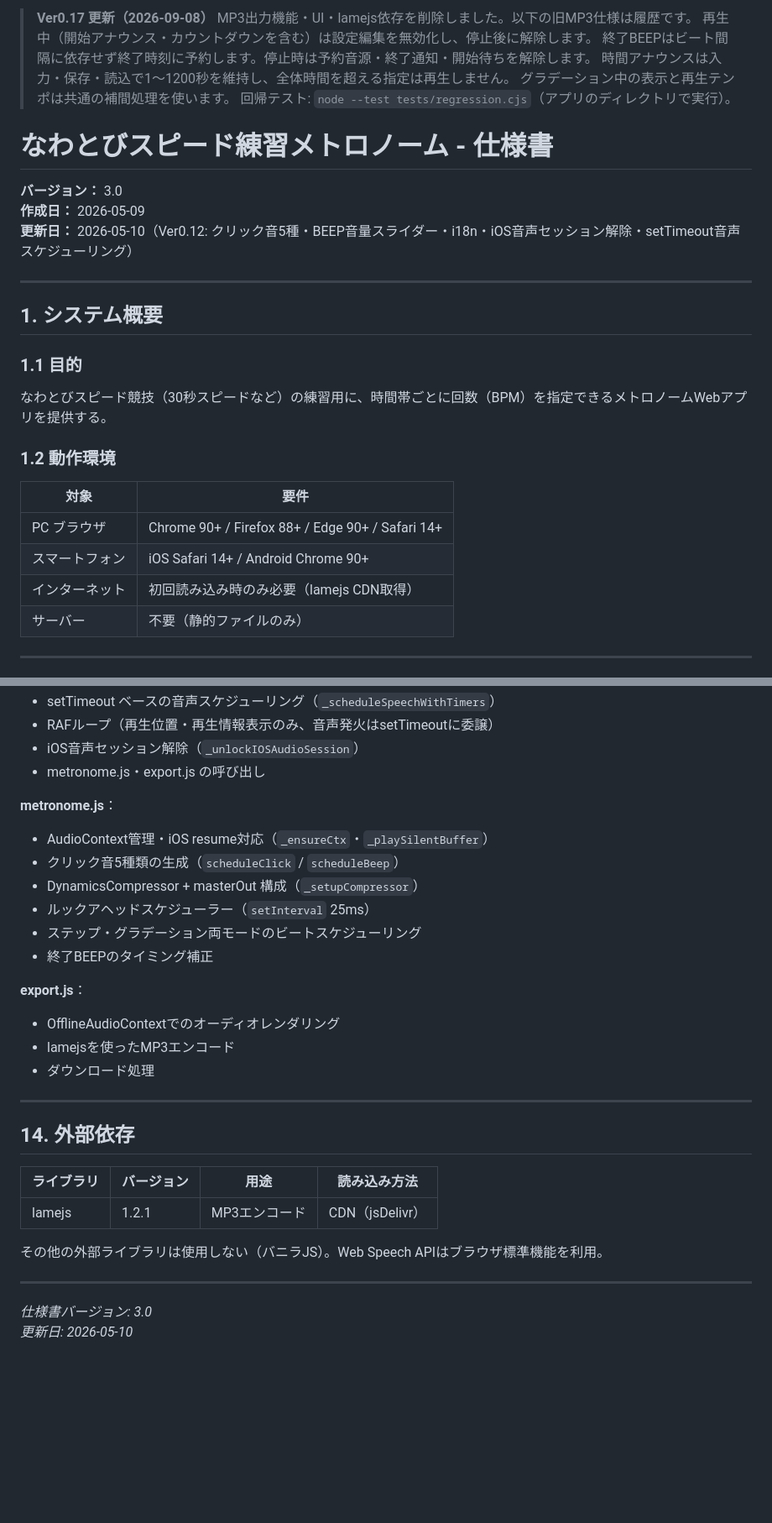
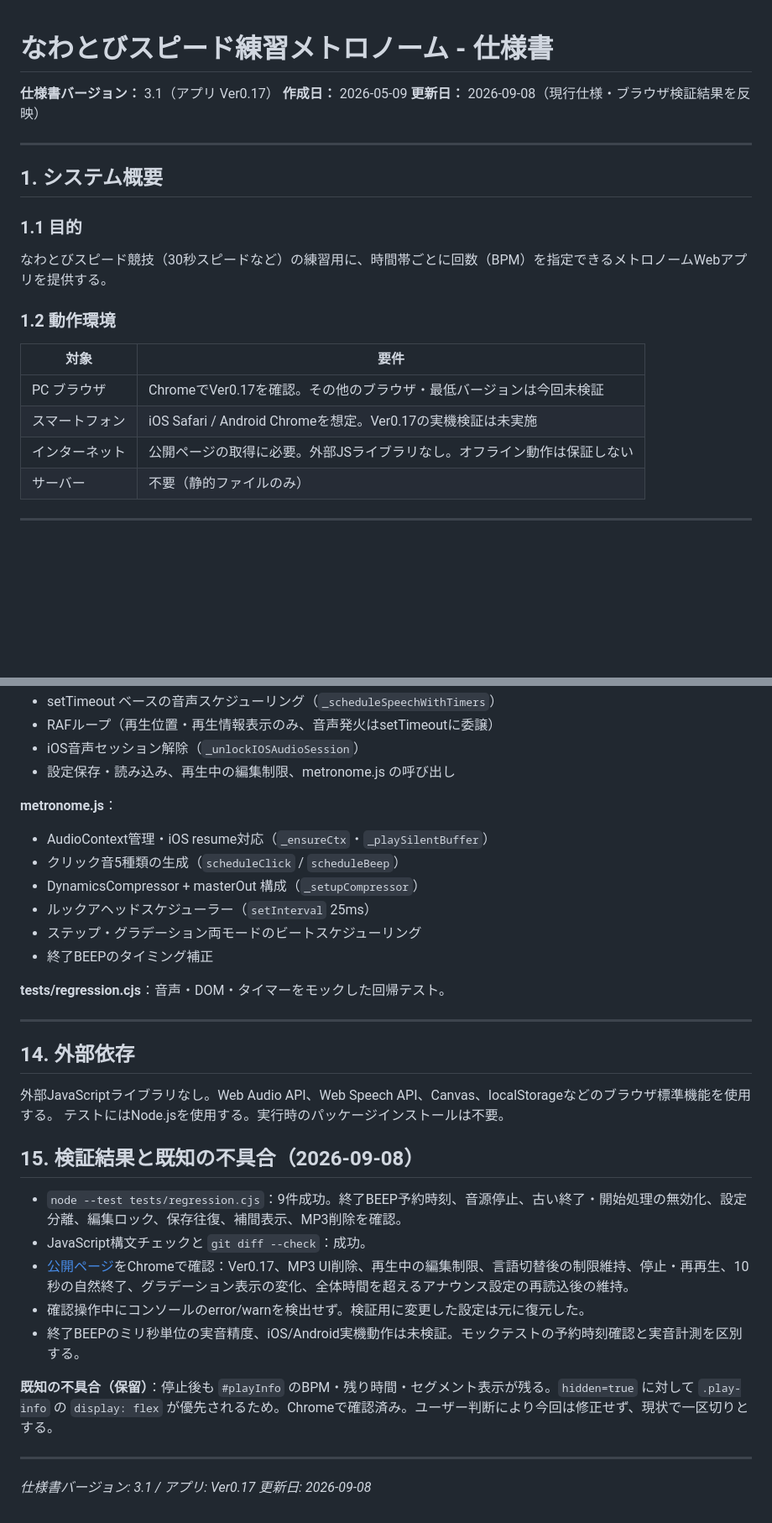
Before and after one commit to ok-rope/Speed_Practice_App, a Markdown page: spec.md, 2 parts joined by grey strips. Shown at 84% size. Drawn GitHub-style; blank space fills up the shorter version.

```diff
--- a/spec.md
+++ b/spec.md
@@ -1,16 +1,8 @@
-> **Ver0.17 更新（2026-09-08）**
-> MP3出力機能・UI・lamejs依存を削除しました。以下の旧MP3仕様は履歴です。
-> 再生中（開始アナウンス・カウントダウンを含む）は設定編集を無効化し、停止後に解除します。
-> 終了BEEPはビート間隔に依存せず終了時刻に予約します。停止時は予約音源・終了通知・開始待ちを解除します。
-> 時間アナウンスは入力・保存・読込で1〜1200秒を維持し、全体時間を超える指定は再生しません。
-> グラデーション中の表示と再生テンポは共通の補間処理を使います。
-> 回帰テスト: `node --test tests/regression.cjs`（アプリのディレクトリで実行）。
-
 # なわとびスピード練習メトロノーム - 仕様書
 
-**バージョン：** 3.0
+**仕様書バージョン：** 3.1（アプリ Ver0.17）
 **作成日：** 2026-05-09
-**更新日：** 2026-05-10（Ver0.12: クリック音5種・BEEP音量スライダー・i18n・iOS音声セッション解除・setTimeout音声スケジューリング）
+**更新日：** 2026-09-08（現行仕様・ブラウザ検証結果を反映）
 
 ---
 
@@ -22,9 +14,9 @@
 ### 1.2 動作環境
 | 対象 | 要件 |
 |---|---|
-| PC ブラウザ | Chrome 90+ / Firefox 88+ / Edge 90+ / Safari 14+ |
-| スマートフォン | iOS Safari 14+ / Android Chrome 90+ |
-| インターネット | 初回読み込み時のみ必要（lamejs CDN取得） |
+| PC ブラウザ | ChromeでVer0.17を確認。その他のブラウザ・最低バージョンは今回未検証 |
+| スマートフォン | iOS Safari / Android Chromeを想定。Ver0.17の実機検証は未実施 |
+| インターネット | 公開ページの取得に必要。外部JSライブラリなし。オフライン動作は保証しない |
 | サーバー | 不要（静的ファイルのみ） |
 
 ---
@@ -439,7 +424,7 @@ Speed_Practice_App/
 - setTimeout ベースの音声スケジューリング（`_scheduleSpeechWithTimers`）
 - RAFループ（再生位置・再生情報表示のみ、音声発火はsetTimeoutに委譲）
 - iOS音声セッション解除（`_unlockIOSAudioSession`）
-- metronome.js・export.js の呼び出し
+- 設定保存・読み込み、再生中の編集制限、metronome.js の呼び出し
 
 **metronome.js**：
 - AudioContext管理・iOS resume対応（`_ensureCtx`・`_playSilentBuffer`）
@@ -449,22 +434,26 @@ Speed_Practice_App/
 - ステップ・グラデーション両モードのビートスケジューリング
 - 終了BEEPのタイミング補正
 
-**export.js**：
-- OfflineAudioContextでのオーディオレンダリング
-- lamejsを使ったMP3エンコード
-- ダウンロード処理
+**tests/regression.cjs**：音声・DOM・タイマーをモックした回帰テスト。
 
 ---
 
 ## 14. 外部依存
 
-| ライブラリ | バージョン | 用途 | 読み込み方法 |
-|---|---|---|---|
-| lamejs | 1.2.1 | MP3エンコード | CDN（jsDelivr） |
+外部JavaScriptライブラリなし。Web Audio API、Web Speech API、Canvas、localStorageなどのブラウザ標準機能を使用する。
+テストにはNode.jsを使用する。実行時のパッケージインストールは不要。
 
-その他の外部ライブラリは使用しない（バニラJS）。Web Speech APIはブラウザ標準機能を利用。
+## 15. 検証結果と既知の不具合（2026-09-08）
+
+- `node --test tests/regression.cjs`：9件成功。終了BEEP予約時刻、音源停止、古い終了・開始処理の無効化、設定分離、編集ロック、保存往復、補間表示、MP3削除を確認。
+- JavaScript構文チェックと `git diff --check`：成功。
+- [公開ページ](https://ok-rope.github.io/Speed_Practice_App/)をChromeで確認：Ver0.17、MP3 UI削除、再生中の編集制限、言語切替後の制限維持、停止・再再生、10秒の自然終了、グラデーション表示の変化、全体時間を超えるアナウンス設定の再読込後の維持。
+- 確認操作中にコンソールのerror/warnを検出せず。検証用に変更した設定は元に復元した。
+- 終了BEEPのミリ秒単位の実音精度、iOS/Android実機動作は未検証。モックテストの予約時刻確認と実音計測を区別する。
+
+**既知の不具合（保留）**：停止後も `#playInfo` のBPM・残り時間・セグメント表示が残る。`hidden=true` に対して `.play-info` の `display: flex` が優先されるため。Chromeで確認済み。ユーザー判断により今回は修正せず、現状で一区切りとする。
 
 ---
 
-*仕様書バージョン: 3.0*
-*更新日: 2026-05-10*
+*仕様書バージョン: 3.1 / アプリ: Ver0.17*
+*更新日: 2026-09-08*
```
Also changed, not shown: other parts of spec.md (+33 -40 lines), dev-notes.md (+33 -9 lines), plan.md (+20 -22 lines).
